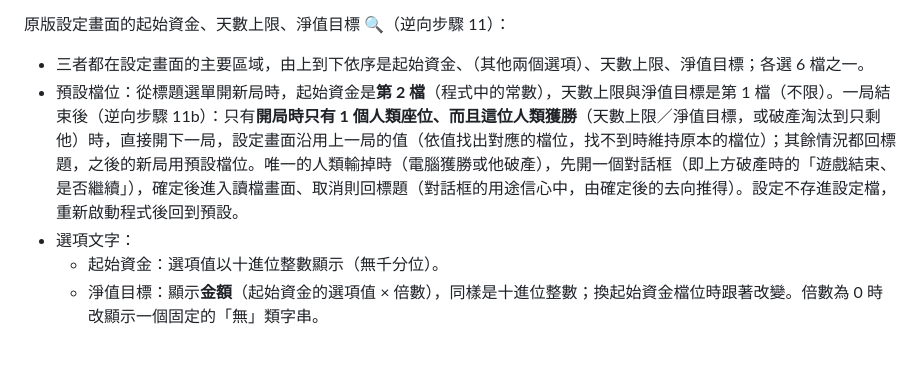
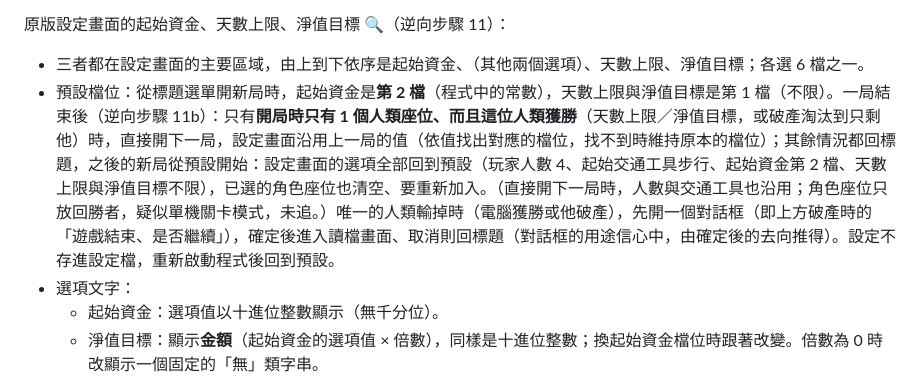
Before and after one commit to Alan-Mai/richman-online, a Markdown page: docs/GAME_RULES.md, the part around the change. Drawn GitHub-style; blank space fills up the shorter version.

Commit message:
docs(rules): 回標題後設定畫面全部選項回到預設（逆向）
逆向步驟 11b 補查新局程式：設定畫面另外兩個選項是玩家人數（索引 + 2）與
起始交通工具（寫入玩家的交通工具與顆數）。從標題開新局時，全部選項清回預設，
已選角色的座位也清空；直接開下一局時人數與交通工具沿用。GAME_RULES 第 1 節
寫明回標題後的預設。

Co-Authored-By: Claude Opus 5.5 <noreply@anthropic.com>

```diff
--- a/docs/GAME_RULES.md
+++ b/docs/GAME_RULES.md
@@ -51,7 +51,7 @@ Claude Code：遇到 `❓ 待確認` 時不要自行決定，先詢問或做成
 
 原版設定畫面的起始資金、天數上限、淨值目標 🔍（逆向步驟 11）：
 - 三者都在設定畫面的主要區域，由上到下依序是起始資金、（其他兩個選項）、天數上限、淨值目標；各選 6 檔之一。
-- 預設檔位：從標題選單開新局時，起始資金是**第 2 檔**（程式中的常數），天數上限與淨值目標是第 1 檔（不限）。一局結束後（逆向步驟 11b）：只有**開局時只有 1 個人類座位、而且這位人類獲勝**（天數上限／淨值目標，或破產淘汰到只剩他）時，直接開下一局，設定畫面沿用上一局的值（依值找出對應的檔位，找不到時維持原本的檔位）；其餘情況都回標題，之後的新局用預設檔位。唯一的人類輸掉時（電腦獲勝或他破產），先開一個對話框（即上方破產時的「遊戲結束、是否繼續」），確定後進入讀檔畫面、取消則回標題（對話框的用途信心中，由確定後的去向推得）。設定不存進設定檔，重新啟動程式後回到預設。
+- 預設檔位：從標題選單開新局時，起始資金是**第 2 檔**（程式中的常數），天數上限與淨值目標是第 1 檔（不限）。一局結束後（逆向步驟 11b）：只有**開局時只有 1 個人類座位、而且這位人類獲勝**（天數上限／淨值目標，或破產淘汰到只剩他）時，直接開下一局，設定畫面沿用上一局的值（依值找出對應的檔位，找不到時維持原本的檔位）；其餘情況都回標題，之後的新局從預設開始：設定畫面的選項全部回到預設（玩家人數 4、起始交通工具步行、起始資金第 2 檔、天數上限與淨值目標不限），已選的角色座位也清空、要重新加入。（直接開下一局時，人數與交通工具也沿用；角色座位只放回勝者，疑似單機關卡模式，未追。）唯一的人類輸掉時（電腦獲勝或他破產），先開一個對話框（即上方破產時的「遊戲結束、是否繼續」），確定後進入讀檔畫面、取消則回標題（對話框的用途信心中，由確定後的去向推得）。設定不存進設定檔，重新啟動程式後回到預設。
 - 選項文字：
   - 起始資金：選項值以十進位整數顯示（無千分位）。
   - 淨值目標：顯示**金額**（起始資金的選項值 × 倍數），同樣是十進位整數；換起始資金檔位時跟著改變。倍數為 0 時改顯示一個固定的「無」類字串。
```
